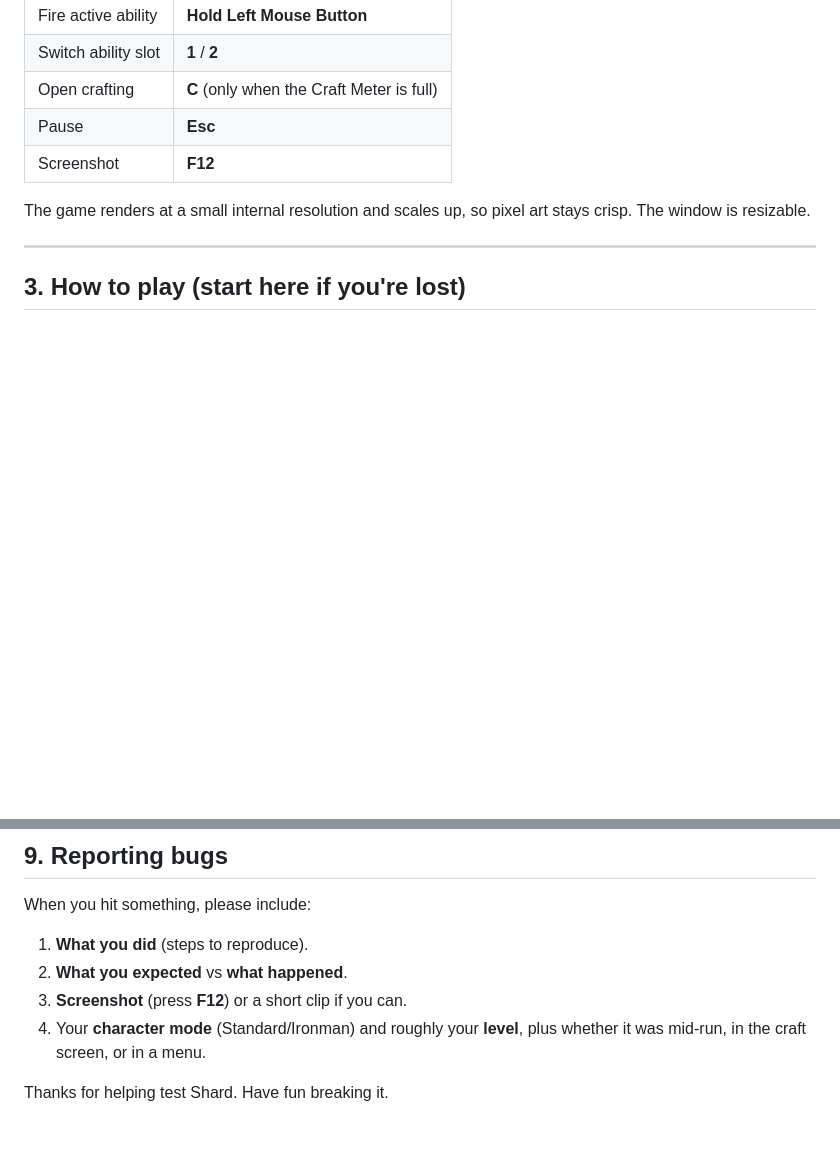
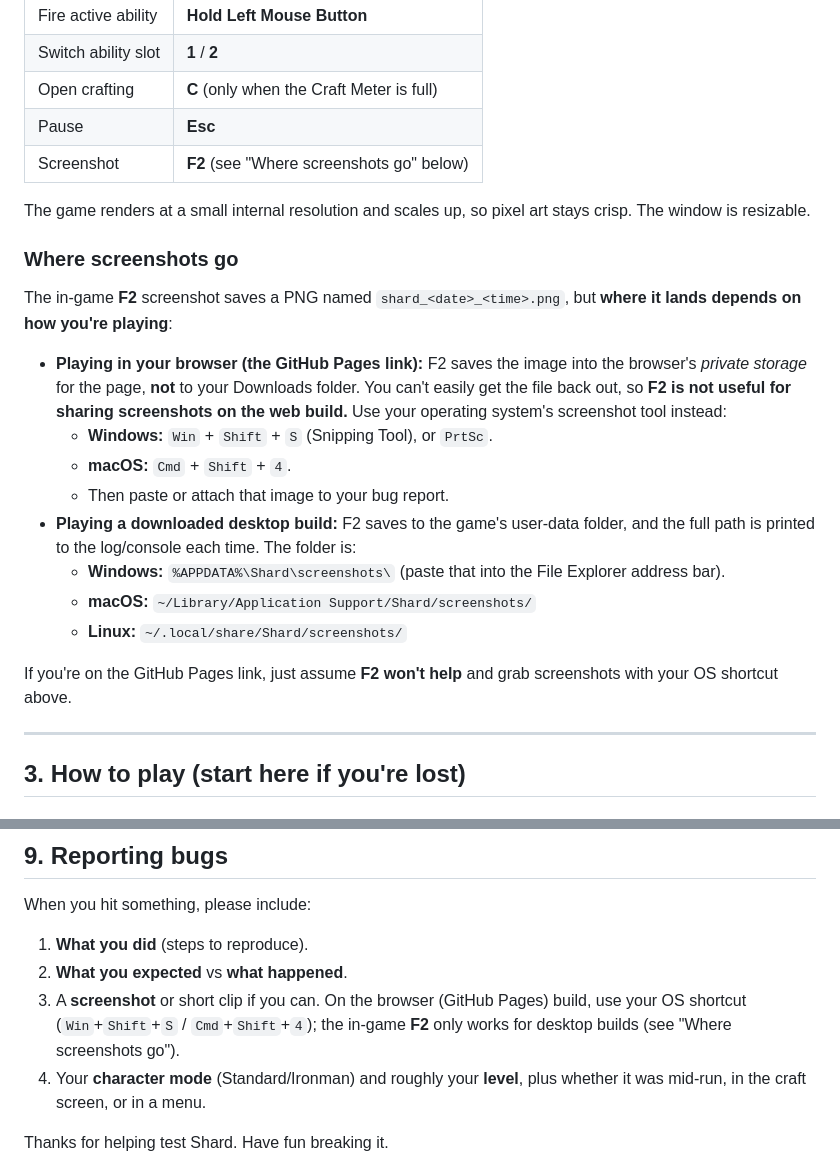
Before and after one commit to 255-Ping/shard-test-build, a Markdown page: TESTER_GUIDE.md, 2 parts joined by grey strips. GitHub-like rendering; blank space fills up the shorter version.

```diff
--- a/TESTER_GUIDE.md
+++ b/TESTER_GUIDE.md
@@ -24,9 +24,24 @@ Please read the **"Known incomplete / placeholder"** section near the bottom bef
 | Switch ability slot | **1** / **2** |
 | Open crafting | **C** (only when the Craft Meter is full) |
 | Pause | **Esc** |
-| Screenshot | **F12** |
+| Screenshot | **F2** (see "Where screenshots go" below) |
 
 The game renders at a small internal resolution and scales up, so pixel art stays crisp. The window is resizable.
+
+### Where screenshots go
+
+The in-game **F2** screenshot saves a PNG named `shard_<date>_<time>.png`, but **where it lands depends on how you're playing**:
+
+- **Playing in your browser (the GitHub Pages link):** F2 saves the image into the browser's *private storage* for the page, **not** to your Downloads folder. You can't easily get the file back out, so **F2 is not useful for sharing screenshots on the web build.** Use your operating system's screenshot tool instead:
+  - **Windows:** `Win` + `Shift` + `S` (Snipping Tool), or `PrtSc`.
+  - **macOS:** `Cmd` + `Shift` + `4`.
+  - Then paste or attach that image to your bug report.
+- **Playing a downloaded desktop build:** F2 saves to the game's user-data folder, and the full path is printed to the log/console each time. The folder is:
+  - **Windows:** `%APPDATA%\Shard\screenshots\` (paste that into the File Explorer address bar).
+  - **macOS:** `~/Library/Application Support/Shard/screenshots/`
+  - **Linux:** `~/.local/share/Shard/screenshots/`
+
+If you're on the GitHub Pages link, just assume **F2 won't help** and grab screenshots with your OS shortcut above.
 
 ---
 
@@ -208,7 +223,7 @@ These are visible in the build but intentionally unfinished:
 When you hit something, please include:
 1. **What you did** (steps to reproduce).
 2. **What you expected** vs **what happened**.
-3. **Screenshot** (press **F12**) or a short clip if you can.
+3. A **screenshot** or short clip if you can. On the browser (GitHub Pages) build, use your OS shortcut (`Win`+`Shift`+`S` / `Cmd`+`Shift`+`4`); the in-game **F2** only works for desktop builds (see "Where screenshots go").
 4. Your **character mode** (Standard/Ironman) and roughly your **level**, plus whether it was mid-run, in the craft screen, or in a menu.
 
 Thanks for helping test Shard. Have fun breaking it.
```
